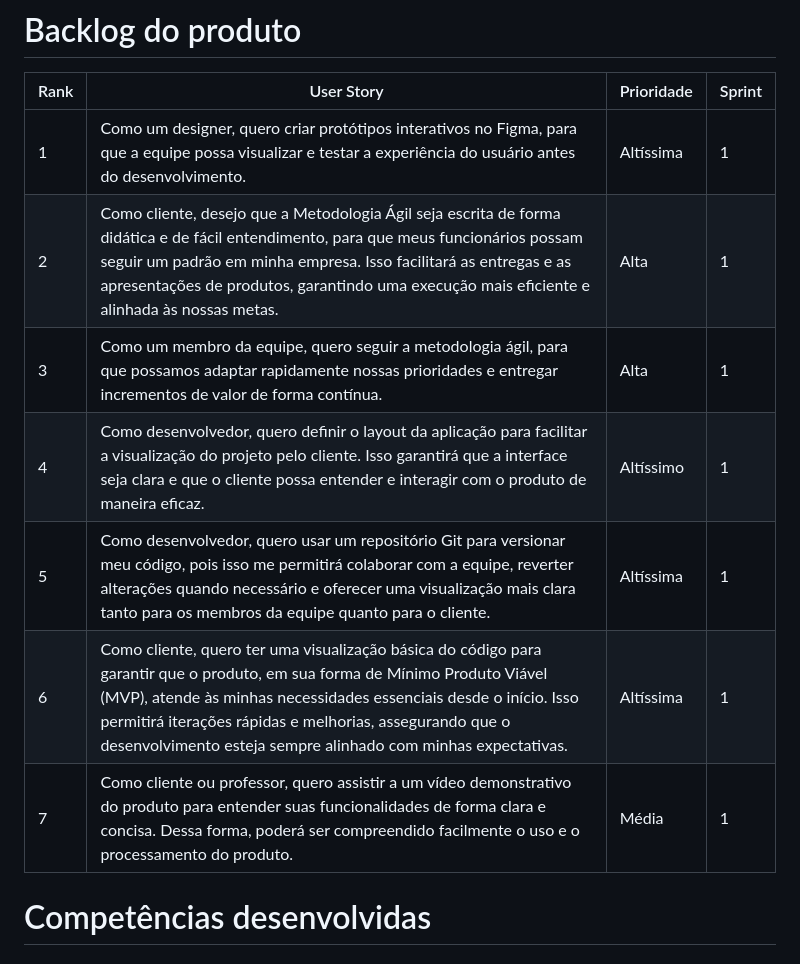
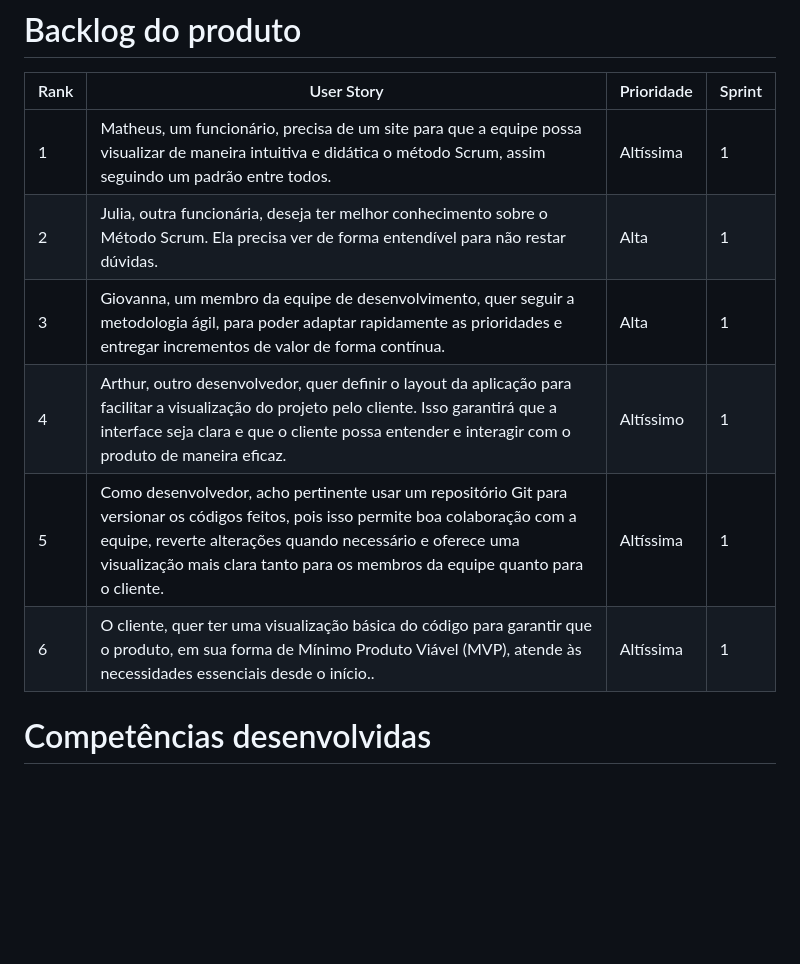
Before and after one commit to SPACELINE-API/Spaceline, a Markdown page: README.md, the part around the change. Drawn GitHub-style; blank space fills up the shorter version.

```diff
--- a/README.md
+++ b/README.md
@@ -51,13 +51,12 @@ Confira a seguir uma demonstração.
 
 | Rank | User Story | Prioridade | Sprint |
 |----|---------|----------|------|
-| 1 | Como um designer, quero criar protótipos interativos no Figma, para que a equipe possa visualizar e testar a experiência do usuário antes do desenvolvimento.| Altíssima | 1 |
-| 2 | Como cliente, desejo que a Metodologia Ágil seja escrita de forma didática e de fácil entendimento, para que meus funcionários possam seguir um padrão em minha empresa. Isso facilitará as entregas e as apresentações de produtos, garantindo uma execução mais eficiente e alinhada às nossas metas. | Alta | 1 |
-| 3 | Como um membro da equipe, quero seguir a metodologia ágil, para que possamos adaptar rapidamente nossas prioridades e entregar incrementos de valor de forma contínua. | Alta | 1 |
-| 4 | Como desenvolvedor, quero definir o layout da aplicação para facilitar a visualização do projeto pelo cliente. Isso garantirá que a interface seja clara e que o cliente possa entender e interagir com o produto de maneira eficaz. | Altíssimo | 1 |
-| 5 | Como desenvolvedor, quero usar um repositório Git para versionar meu código, pois isso me permitirá colaborar com a equipe, reverter alterações quando necessário e oferecer uma visualização mais clara tanto para os membros da equipe quanto para o cliente. | Altíssima | 1 |
-| 6 | Como cliente, quero ter uma visualização básica do código para garantir que o produto, em sua forma de Mínimo Produto Viável (MVP), atende às minhas necessidades essenciais desde o início. Isso permitirá iterações rápidas e melhorias, assegurando que o desenvolvimento esteja sempre alinhado com minhas expectativas. | Altíssima | 1 |
-| 7 | Como cliente ou professor, quero assistir a um vídeo demonstrativo do produto para entender suas funcionalidades de forma clara e concisa. Dessa forma, poderá ser compreendido facilmente o uso e o processamento do produto. | Média | 1 |
+| 1 | Matheus, um funcionário, precisa de um site para que a equipe possa visualizar de maneira intuitiva e didática o método Scrum, assim seguindo um padrão entre todos.| Altíssima | 1 |
+| 2 | Julia, outra funcionária, deseja ter melhor conhecimento sobre o Método Scrum. Ela precisa ver de forma entendível para não restar dúvidas.  | Alta | 1 |
+| 3 | Giovanna, um membro da equipe de desenvolvimento, quer seguir a metodologia ágil, para poder adaptar rapidamente as prioridades e entregar incrementos de valor de forma contínua. | Alta | 1 |
+| 4 | Arthur, outro desenvolvedor, quer definir o layout da aplicação para facilitar a visualização do projeto pelo cliente. Isso garantirá que a interface seja clara e que o cliente possa entender e interagir com o produto de maneira eficaz. | Altíssimo | 1 |
+| 5 | Como desenvolvedor, acho pertinente usar um repositório Git para versionar os códigos feitos, pois isso permite boa colaboração com a equipe, reverte alterações quando necessário e oferece uma visualização mais clara tanto para os membros da equipe quanto para o cliente. | Altíssima | 1 |
+| 6 | O cliente, quer ter uma visualização básica do código para garantir que o produto, em sua forma de Mínimo Produto Viável (MVP), atende às necessidades essenciais desde o início.. | Altíssima | 1 |
 
 
 
```
